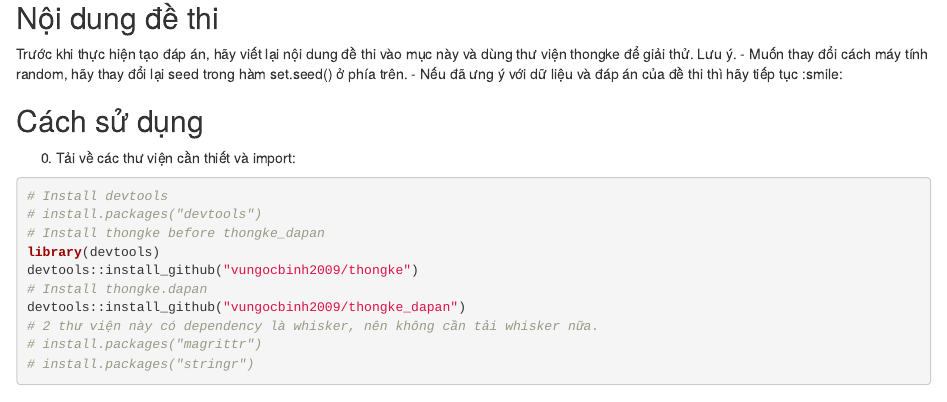
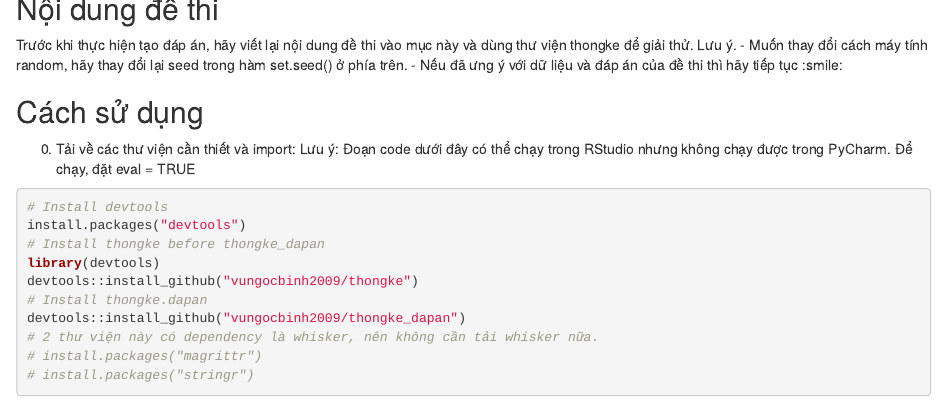
Before and after one commit to vungocbinh2009/thongke.dapan, an R Markdown document (exam_template/test_answer_template.rmd): the page in a window 1100 px wide, from 240 px down before the commit and from 250 px down after it, so that both start at the same text. Rendered offline with R 4.5, knitr and Pandoc, with nearby package versions; some code elsewhere in the file could not run offline.

Commit message:
Update template

````diff
--- a/exam_template/test_answer_template.rmd
+++ b/exam_template/test_answer_template.rmd
@@ -22,9 +22,10 @@ Trước khi thực hiện tạo đáp án, hãy viết lại nội dung đề t
 ## Cách sử dụng
 
 0. Tải về các thư viện cần thiết và import:
-```{r}
+Lưu ý: Đoạn code dưới đây có thể chạy trong RStudio nhưng không chạy được trong PyCharm. Để chạy, đặt eval = TRUE
+```{r, eval = FALSE}
 # Install devtools
-# install.packages("devtools")
+install.packages("devtools")
 # Install thongke before thongke_dapan
 library(devtools)
 devtools::install_github("vungocbinh2009/thongke")
````
Also changed, not shown: exam_template/test_answer_template.rmd (5 more changed lines).
